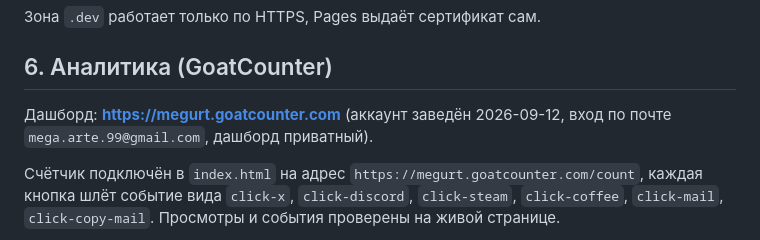
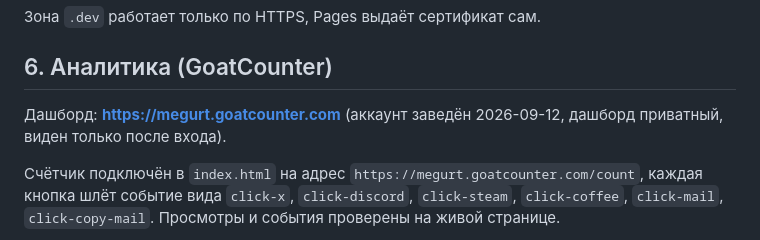
Before and after one commit to megurte/megurte.github.io, a Markdown page: DEPLOY.md, the part around the change. Rendered like a GitHub page.

Commit message:
[tech] deploy notes: drop login email from the analytics section

```diff
--- a/DEPLOY.md
+++ b/DEPLOY.md
@@ -60,7 +60,7 @@ git add . && git commit -m "update links" && git push
 
 ## 6. Аналитика (GoatCounter)
 
-Дашборд: **https://megurt.goatcounter.com** (аккаунт заведён 2026-09-12, вход по почте `mega.arte.99@gmail.com`, дашборд приватный).
+Дашборд: **https://megurt.goatcounter.com** (аккаунт заведён 2026-09-12, дашборд приватный, виден только после входа).
 
 Счётчик подключён в `index.html` на адрес `https://megurt.goatcounter.com/count`, каждая кнопка шлёт событие вида `click-x`, `click-discord`, `click-steam`, `click-coffee`, `click-mail`, `click-copy-mail`. Просмотры и события проверены на живой странице.
 
```
